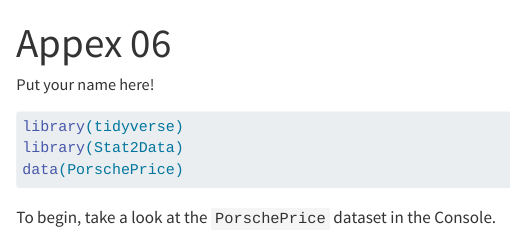
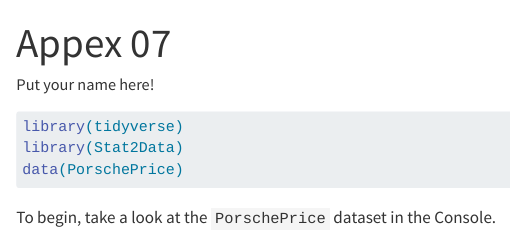
Before and after one commit to sta-112-s24/appex-07, a Quarto document (appex-07.qmd): the page in a window 1100 px wide, from its top. Rendered offline with R 4.5, knitr and Pandoc in place of Quarto, with nearby package versions.

Commit message:
Update appex-07.qmd

```diff
--- a/appex-07.qmd
+++ b/appex-07.qmd
@@ -1,5 +1,5 @@
 ---
-title: "Appex 06"
+title: "Appex 07"
 author: "Put your name here!"
 format:
   html:
```
